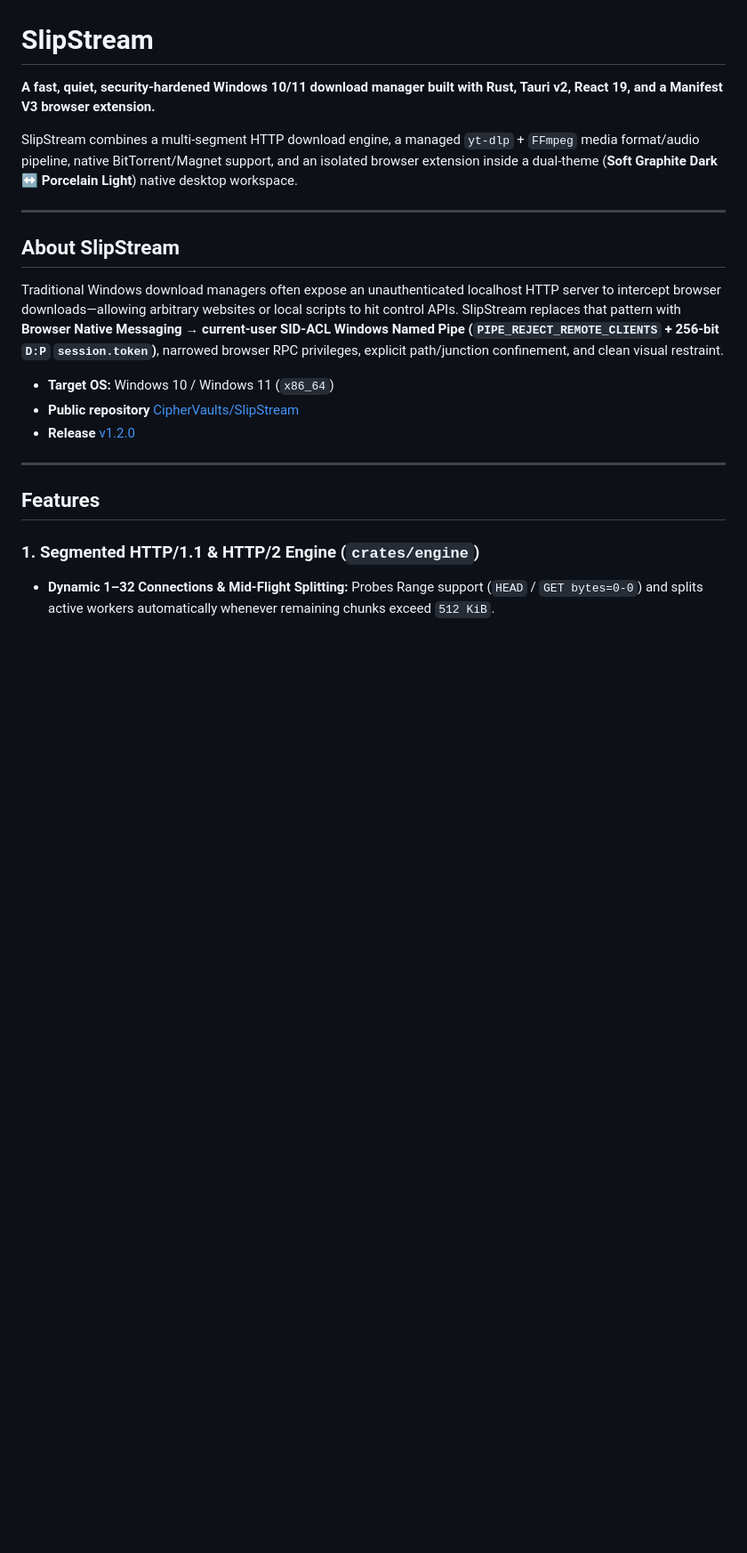
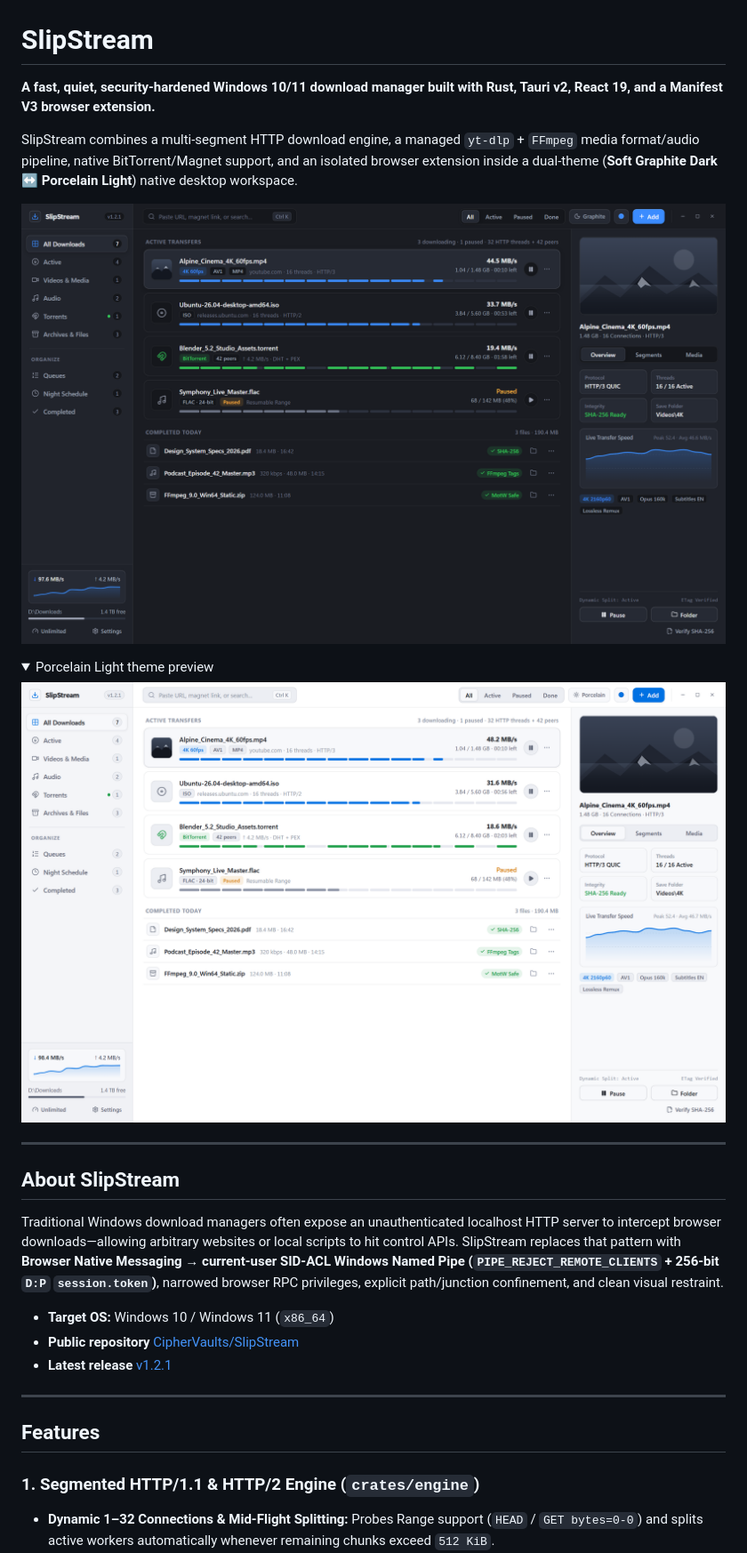
Before and after one commit to CipherVaults/SlipStream, a Markdown page: README.md, the part around one of its changes. Shown at 89% size. Rendered like a GitHub page; pictures changed too: docs/screenshots/slipstream-desktop.png (added), docs/screenshots/slipstream-light.png (added); folded sections open; blank space fills up the shorter version.

Commit message:
Release v1.2.1: security audit hardening, bug fixes, live screenshots, and docs

```diff
--- a/README.md
+++ b/README.md
@@ -3,6 +3,15 @@
 **A fast, quiet, security-hardened Windows 10/11 download manager built with Rust, Tauri v2, React 19, and a Manifest V3 browser extension.**
 
 SlipStream combines a multi-segment HTTP download engine, a managed `yt-dlp` + `FFmpeg` media format/audio pipeline, native BitTorrent/Magnet support, and an isolated browser extension inside a dual-theme (**Soft Graphite Dark** ↔ **Porcelain Light**) native desktop workspace.
+
+![SlipStream Desktop — Graphite Dark](docs/screenshots/slipstream-desktop.png)
+
+<details>
+<summary>Porcelain Light theme preview</summary>
+
+![SlipStream Desktop — Porcelain Light](docs/screenshots/slipstream-light.png)
+
+</details>
 
 ---
 
@@ -12,7 +21,7 @@ Traditional Windows download managers often expose an unauthenticated localhost
 
 - **Target OS:** Windows 10 / Windows 11 (`x86_64`)
 - **Public repository** [CipherVaults/SlipStream](https://github.com/CipherVaults/SlipStream)
-- **Release** [v1.2.0](https://github.com/CipherVaults/SlipStream/releases/tag/v1.2.0)
+- **Latest release** [v1.2.1](https://github.com/CipherVaults/SlipStream/releases/tag/v1.2.1)
 
 ---
 
```
Also changed, not shown: other parts of README.md (+5 -7 lines), CHANGELOG.md (+16 -0 lines), 14 other files.
